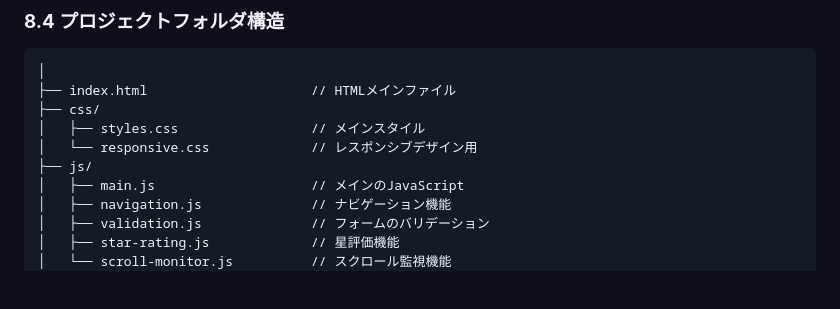
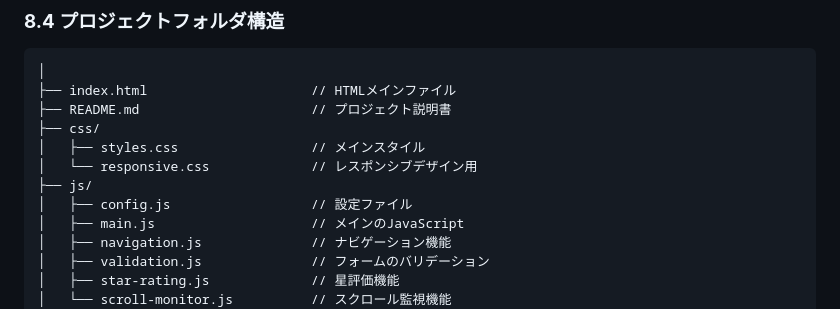
Before and after one commit to QUARTER-salon/survey, a Markdown page: README.md, the part around the change. Rendered like a GitHub page; blank space fills up the shorter version.

````diff
--- a/README.md
+++ b/README.md
@@ -272,10 +272,12 @@ window.CONFIG = {
 ```
 │
 ├── index.html                     // HTMLメインファイル
+├── README.md                      // プロジェクト説明書
 ├── css/
 │   ├── styles.css                 // メインスタイル
 │   └── responsive.css             // レスポンシブデザイン用
 ├── js/
+│   ├── config.js                  // 設定ファイル
 │   ├── main.js                    // メインのJavaScript
 │   ├── navigation.js              // ナビゲーション機能
 │   ├── validation.js              // フォームのバリデーション
````
